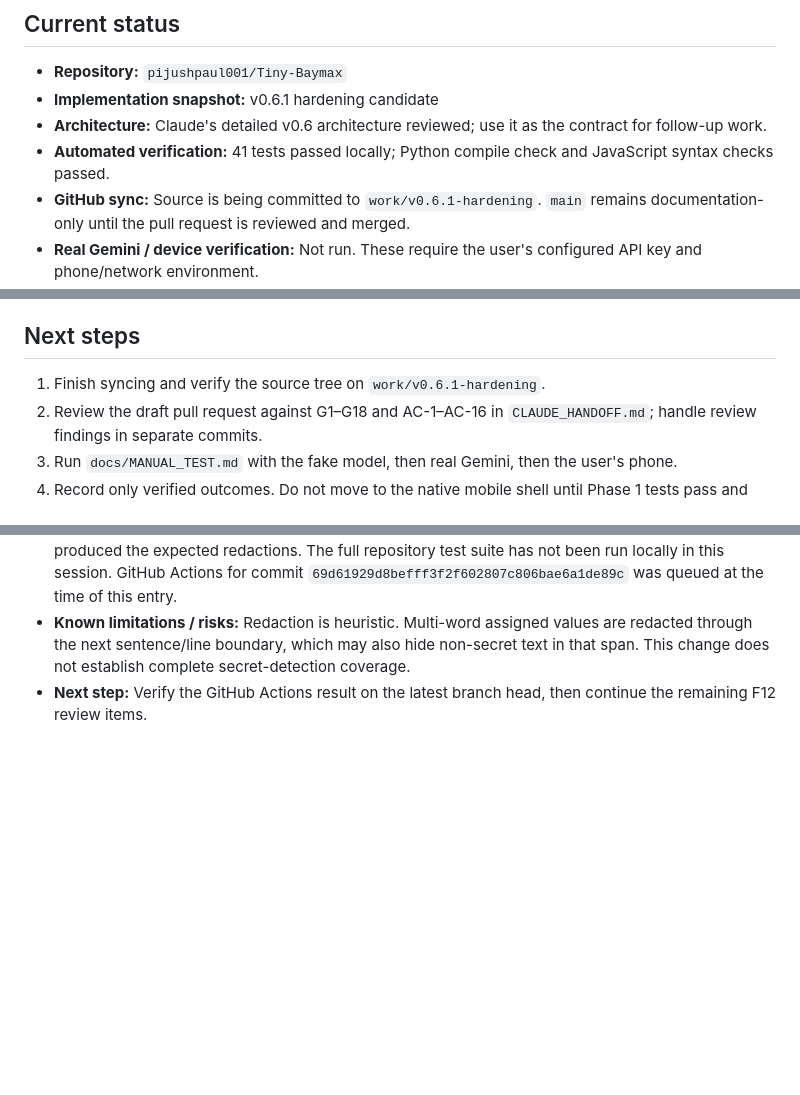
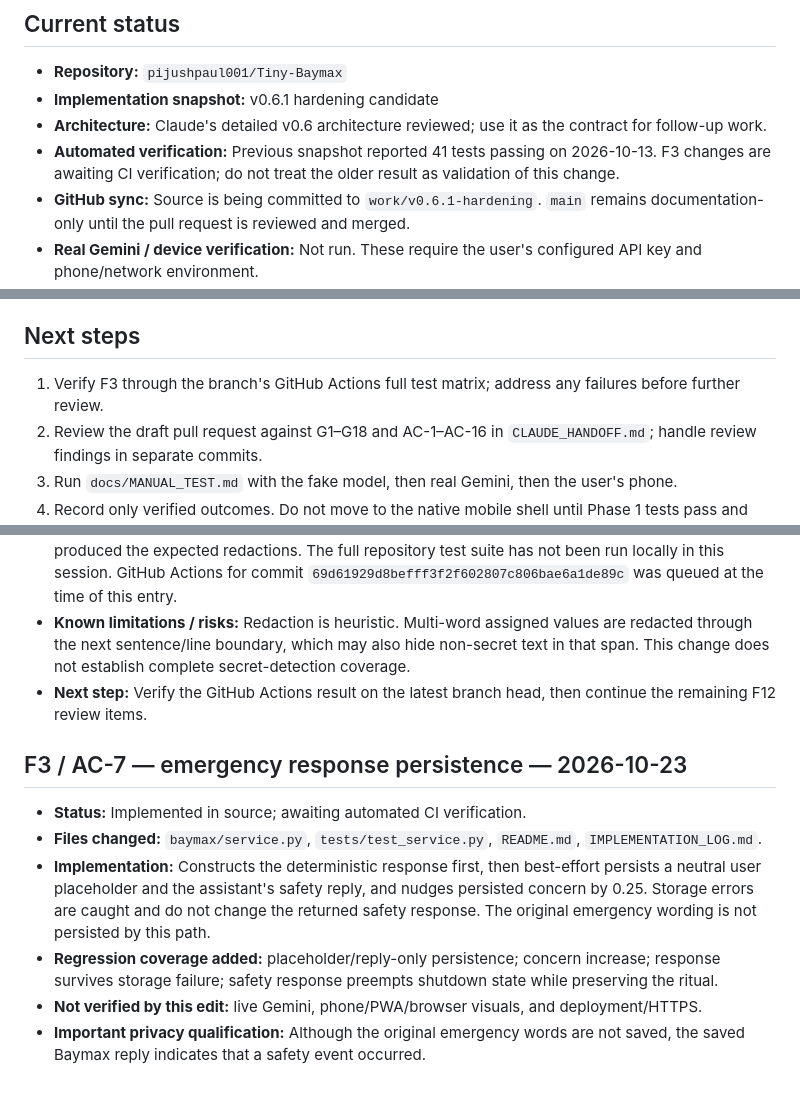
Before and after one commit to pijushpaul001/Tiny-Baymax, a Markdown page: IMPLEMENTATION_LOG.md, 3 parts joined by grey strips. Rendered like a GitHub page; blank space fills up the shorter version.

Commit message:
Record F3 implementation and verification status

```diff
--- a/IMPLEMENTATION_LOG.md
+++ b/IMPLEMENTATION_LOG.md
@@ -7,6 +7,6 @@ This log tracks implementation against `CLAUDE_HANDOFF.md`. Never record or comm
 - **Repository:** `pijushpaul001/Tiny-Baymax`
 - **Implementation snapshot:** v0.6.1 hardening candidate
 - **Architecture:** Claude's detailed v0.6 architecture reviewed; use it as the contract for follow-up work.
-- **Automated verification:** 41 tests passed locally; Python compile check and JavaScript syntax checks passed.
+- **Automated verification:** Previous snapshot reported 41 tests passing on 2026-10-13. F3 changes are awaiting CI verification; do not treat the older result as validation of this change.
 - **GitHub sync:** Source is being committed to `work/v0.6.1-hardening`. `main` remains documentation-only until the pull request is reviewed and merged.
 - **Real Gemini / device verification:** Not run. These require the user's configured API key and phone/network environment.
@@ -56,7 +56,7 @@ This log tracks implementation against `CLAUDE_HANDOFF.md`. Never record or comm
 
 ## Next steps
 
-1. Finish syncing and verify the source tree on `work/v0.6.1-hardening`.
+1. Verify F3 through the branch's GitHub Actions full test matrix; address any failures before further review.
 2. Review the draft pull request against G1–G18 and AC-1–AC-16 in `CLAUDE_HANDOFF.md`; handle review findings in separate commits.
 3. Run `docs/MANUAL_TEST.md` with the fake model, then real Gemini, then the user's phone.
 4. Record only verified outcomes. Do not move to the native mobile shell until Phase 1 tests pass and Phase 2 results are recorded.
@@ -126,3 +126,13 @@ GitHub Actions passed for push and pull-request workflows on commit `347f779`. A
 - **Tests run and results:** Focused regex cases were exercised in an isolated Python check and produced the expected redactions. The full repository test suite has not been run locally in this session. GitHub Actions for commit `69d61929d8befff3f2f602807c806bae6a1de89c` was queued at the time of this entry.
 - **Known limitations / risks:** Redaction is heuristic. Multi-word assigned values are redacted through the next sentence/line boundary, which may also hide non-secret text in that span. This change does not establish complete secret-detection coverage.
 - **Next step:** Verify the GitHub Actions result on the latest branch head, then continue the remaining F12 review items.
+
+
+## F3 / AC-7 — emergency response persistence — 2026-10-23
+
+- **Status:** Implemented in source; awaiting automated CI verification.
+- **Files changed:** `baymax/service.py`, `tests/test_service.py`, `README.md`, `IMPLEMENTATION_LOG.md`.
+- **Implementation:** Constructs the deterministic response first, then best-effort persists a neutral user placeholder and the assistant's safety reply, and nudges persisted concern by 0.25. Storage errors are caught and do not change the returned safety response. The original emergency wording is not persisted by this path.
+- **Regression coverage added:** placeholder/reply-only persistence; concern increase; response survives storage failure; safety response preempts shutdown state while preserving the ritual.
+- **Not verified by this edit:** live Gemini, phone/PWA/browser visuals, and deployment/HTTPS.
+- **Important privacy qualification:** Although the original emergency words are not saved, the saved Baymax reply indicates that a safety event occurred.
```
Also changed, not shown: other parts of IMPLEMENTATION_LOG.md (+2 -2 lines).
